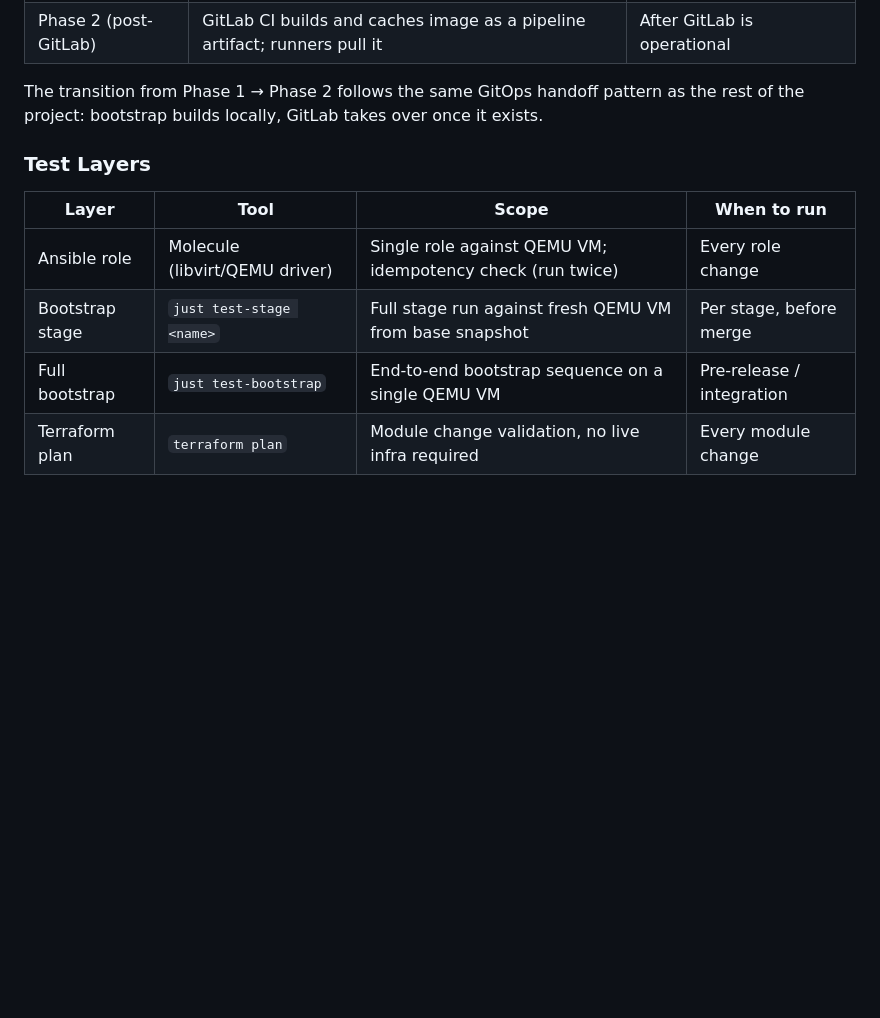
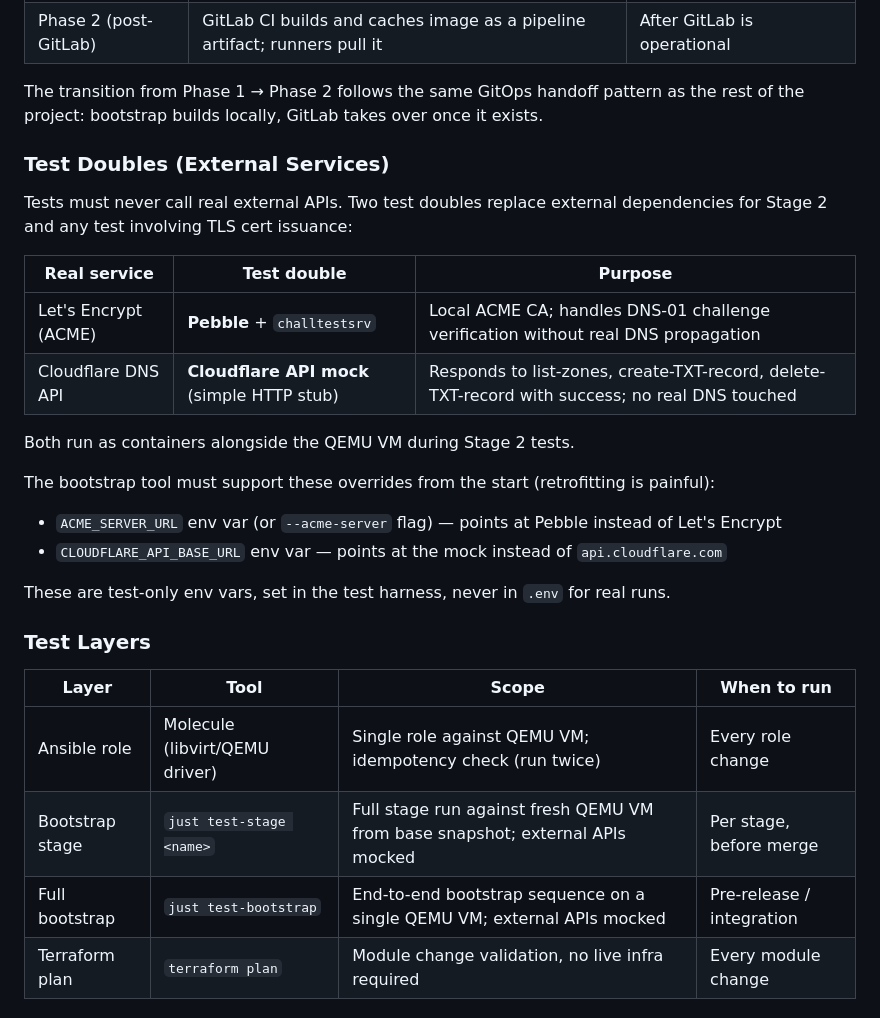
Before and after one commit to BrianJOC/Bootstrap-Home-Lab-Infra, a Markdown page: docs/prd.md, the part around the change. Rendered like a GitHub page; blank space fills up the shorter version.

```diff
--- a/docs/prd.md
+++ b/docs/prd.md
@@ -289,13 +289,31 @@ a clean target for every run.
 The transition from Phase 1 → Phase 2 follows the same GitOps handoff pattern as
 the rest of the project: bootstrap builds locally, GitLab takes over once it exists.
 
+### Test Doubles (External Services)
+
+Tests must never call real external APIs. Two test doubles replace external
+dependencies for Stage 2 and any test involving TLS cert issuance:
+
+| Real service | Test double | Purpose |
+|---|---|---|
+| Let's Encrypt (ACME) | **Pebble** + `challtestsrv` | Local ACME CA; handles DNS-01 challenge verification without real DNS propagation |
+| Cloudflare DNS API | **Cloudflare API mock** (simple HTTP stub) | Responds to list-zones, create-TXT-record, delete-TXT-record with success; no real DNS touched |
+
+Both run as containers alongside the QEMU VM during Stage 2 tests.
+
+The bootstrap tool must support these overrides from the start (retrofitting is painful):
+- `ACME_SERVER_URL` env var (or `--acme-server` flag) — points at Pebble instead of Let's Encrypt
+- `CLOUDFLARE_API_BASE_URL` env var — points at the mock instead of `api.cloudflare.com`
+
+These are test-only env vars, set in the test harness, never in `.env` for real runs.
+
 ### Test Layers
 
 | Layer | Tool | Scope | When to run |
 |-------|------|-------|-------------|
 | Ansible role | Molecule (libvirt/QEMU driver) | Single role against QEMU VM; idempotency check (run twice) | Every role change |
-| Bootstrap stage | `just test-stage <name>` | Full stage run against fresh QEMU VM from base snapshot | Per stage, before merge |
-| Full bootstrap | `just test-bootstrap` | End-to-end bootstrap sequence on a single QEMU VM | Pre-release / integration |
+| Bootstrap stage | `just test-stage <name>` | Full stage run against fresh QEMU VM from base snapshot; external APIs mocked | Per stage, before merge |
+| Full bootstrap | `just test-bootstrap` | End-to-end bootstrap sequence on a single QEMU VM; external APIs mocked | Pre-release / integration |
 | Terraform plan | `terraform plan` | Module change validation, no live infra required | Every module change |
 
 ### Justfile targets (to be added)
```
Also changed, not shown: docs/specs.md (+24 -7 lines).
